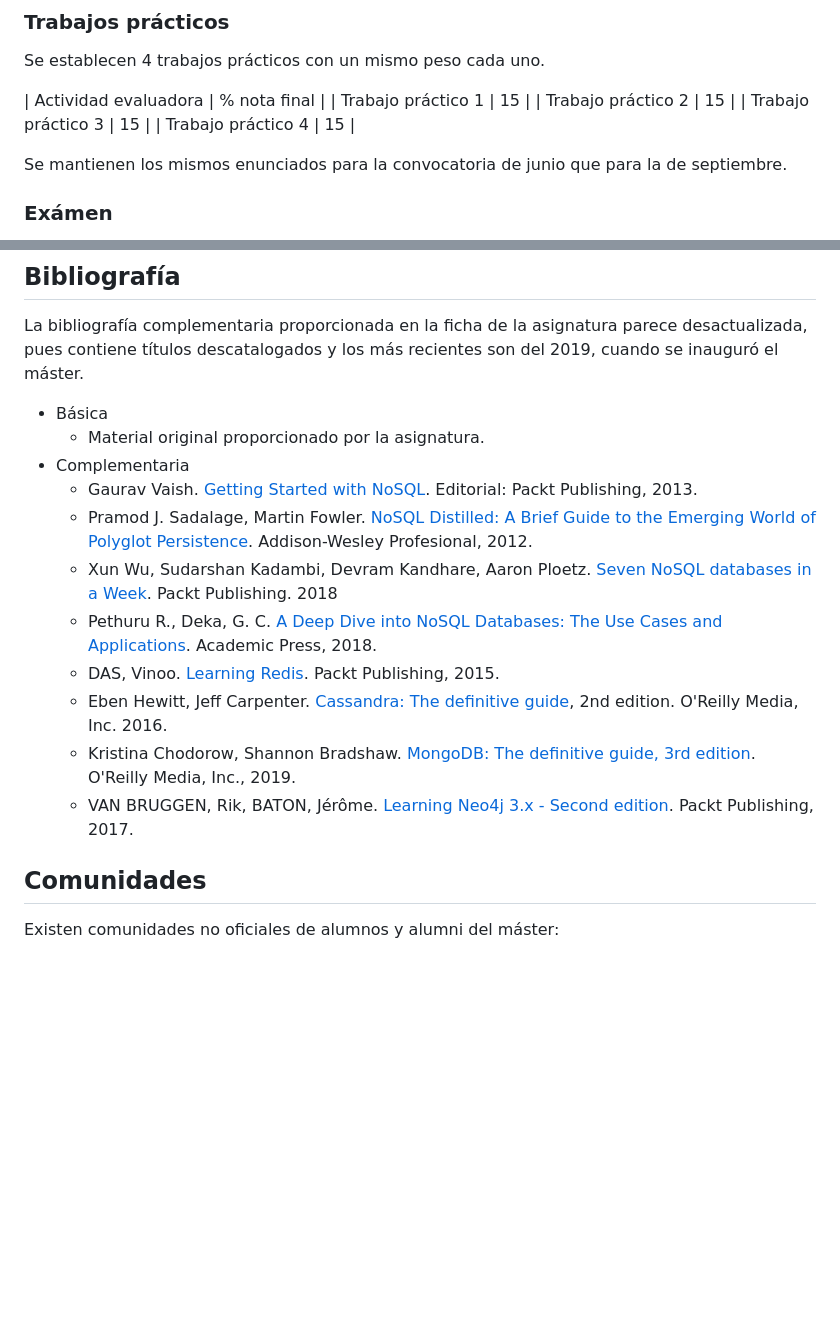
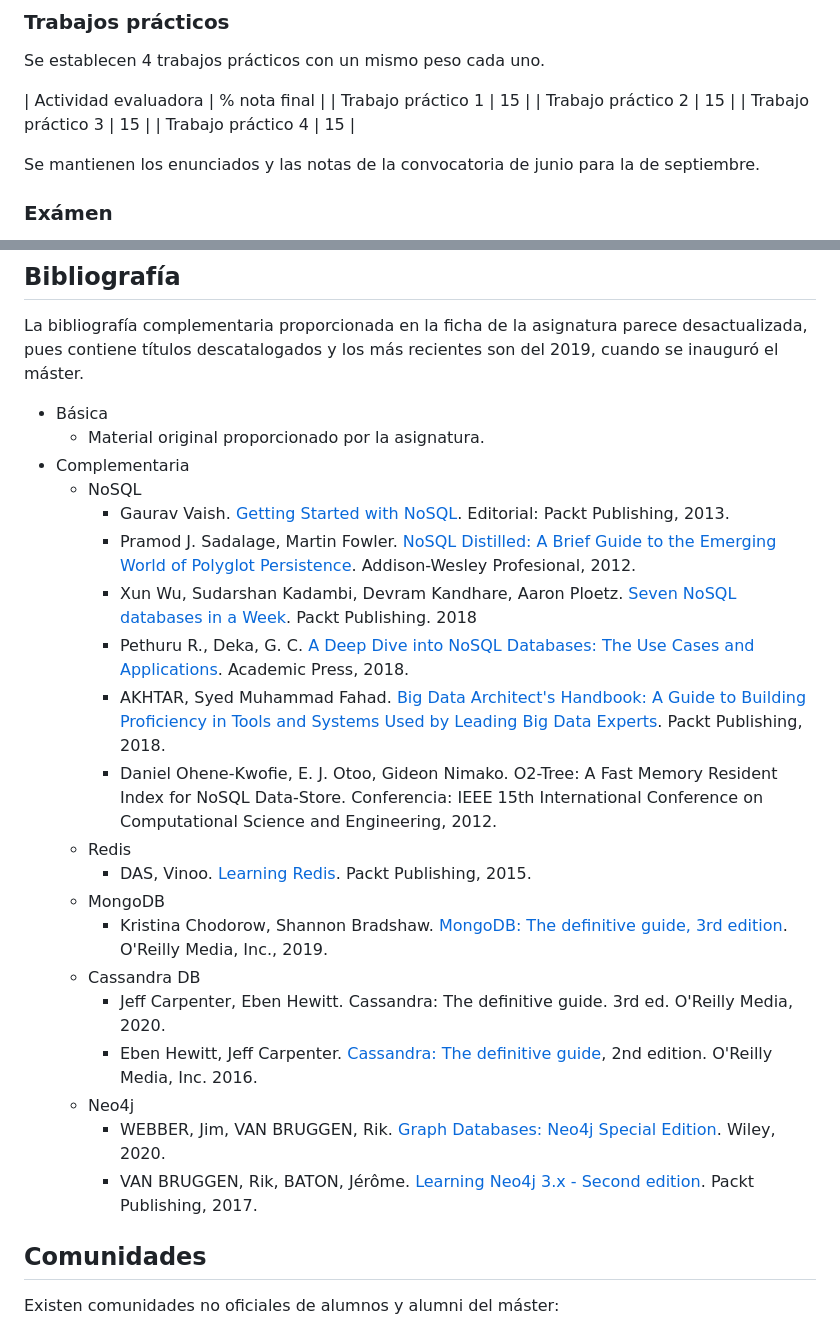
Before and after one commit to pmgallardo/apuntes-muicd-uned, a Markdown page: gaine/README.md, 2 parts joined by grey strips. Rendered like a GitHub page; blank space fills up the shorter version.

Commit message:
GAINE bibliografía

```diff
--- a/gaine/README.md
+++ b/gaine/README.md
@@ -27,7 +27,7 @@ Se establecen 4 trabajos prácticos con un mismo peso cada uno.
 | Trabajo práctico 3 | 15 |
 | Trabajo práctico 4 | 15 |
 
-Se mantienen los mismos enunciados para la convocatoria de junio que para la de septiembre.
+Se mantienen los enunciados y las notas de la convocatoria de junio para la de septiembre.
 
 ### Exámen
 
@@ -43,14 +43,23 @@ La bibliografía complementaria proporcionada en la ficha de la asignatura parec
 - Básica
   - Material original proporcionado por la asignatura.
 - Complementaria
-  - Gaurav Vaish. [Getting Started with NoSQL](https://learning.oreilly.com/library/view/getting-started-with/9781849694988/). Editorial: Packt Publishing, 2013.
-  - Pramod J. Sadalage, Martin Fowler. [NoSQL Distilled: A Brief Guide to the Emerging World of Polyglot Persistence](httpss://learning.oreilly.com/library/view/nosql-distilled-a/9780133036138/ ). Addison-Wesley Profesional, 2012.
-  - Xun Wu, Sudarshan Kadambi, Devram Kandhare, Aaron Ploetz. [Seven NoSQL databases in a Week](https://learning.oreilly.com/library/view/seven-nosql-databases/9781787288867/). Packt Publishing. 2018
-  - Pethuru R., Deka, G. C. [A Deep Dive into NoSQL Databases: The Use Cases and Applications](httpss://www.oreilly.com/library/view/a-deep-dive/9780128137871/). Academic Press, 2018.
-  - DAS, Vinoo. [Learning Redis](https://learning.oreilly.com/library/view/learning-redis/9781783980123/). Packt Publishing, 2015.
-  - Eben Hewitt, Jeff Carpenter. [Cassandra: The definitive guide](https://learning.oreilly.com/library/view/cassandra-the-definitive/9781491933657/), 2nd edition. O'Reilly Media, Inc. 2016.
-  - Kristina Chodorow, Shannon Bradshaw. [MongoDB: The definitive guide, 3rd edition](https://learning.oreilly.com/library/view/mongodb-the-definitive/9781491954454/). O'Reilly Media, Inc., 2019.
-  - VAN BRUGGEN, Rik, BATON, Jérôme. [Learning Neo4j 3.x - Second edition](https://learning.oreilly.com/library/view/learning-neo4j-3x/9781786466143/). Packt Publishing, 2017.
+  - NoSQL
+    - Gaurav Vaish. [Getting Started with NoSQL](https://learning.oreilly.com/library/view/getting-started-with/9781849694988/). Editorial: Packt Publishing, 2013.
+    - Pramod J. Sadalage, Martin Fowler. [NoSQL Distilled: A Brief Guide to the Emerging World of Polyglot Persistence](httpss://learning.oreilly.com/library/view/nosql-distilled-a/9780133036138/ ). Addison-Wesley Profesional, 2012.
+    - Xun Wu, Sudarshan Kadambi, Devram Kandhare, Aaron Ploetz. [Seven NoSQL databases in a Week](https://learning.oreilly.com/library/view/seven-nosql-databases/9781787288867/). Packt Publishing. 2018
+    - Pethuru R., Deka, G. C. [A Deep Dive into NoSQL Databases: The Use Cases and Applications](httpss://www.oreilly.com/library/view/a-deep-dive/9780128137871/). Academic Press, 2018.
+    - AKHTAR, Syed Muhammad Fahad. [Big Data Architect's Handbook: A Guide to Building Proficiency in Tools and Systems Used by Leading Big Data Experts](https://github.com/PacktPublishing/Big-Data-Architects-Handbook). Packt Publishing, 2018.
+    - Daniel Ohene-Kwofie, E. J. Otoo, Gideon Nimako. O2-Tree: A Fast Memory Resident Index for NoSQL Data-Store. Conferencia: IEEE 15th International Conference on Computational Science and Engineering, 2012.
+  - Redis
+    - DAS, Vinoo. [Learning Redis](https://learning.oreilly.com/library/view/learning-redis/9781783980123/). Packt Publishing, 2015.
+  - MongoDB
+    - Kristina Chodorow, Shannon Bradshaw. [MongoDB: The definitive guide, 3rd edition](https://learning.oreilly.com/library/view/mongodb-the-definitive/9781491954454/). O'Reilly Media, Inc., 2019.
+  - Cassandra DB
+    - Jeff Carpenter, Eben Hewitt. Cassandra: The definitive guide. 3rd ed. O'Reilly Media, 2020.
+    - Eben Hewitt, Jeff Carpenter. [Cassandra: The definitive guide](https://learning.oreilly.com/library/view/cassandra-the-definitive/9781491933657/), 2nd edition. O'Reilly Media, Inc. 2016.
+  - Neo4j
+    - WEBBER, Jim, VAN BRUGGEN, Rik. [Graph Databases: Neo4j Special Edition](https://neo4j.com/blog/graph-data-science/introducing-graph-databases-for-dummies/). Wiley, 2020.
+    - VAN BRUGGEN, Rik, BATON, Jérôme. [Learning Neo4j 3.x - Second edition](https://learning.oreilly.com/library/view/learning-neo4j-3x/9781786466143/). Packt Publishing, 2017.
 
 ## Comunidades
 
```
